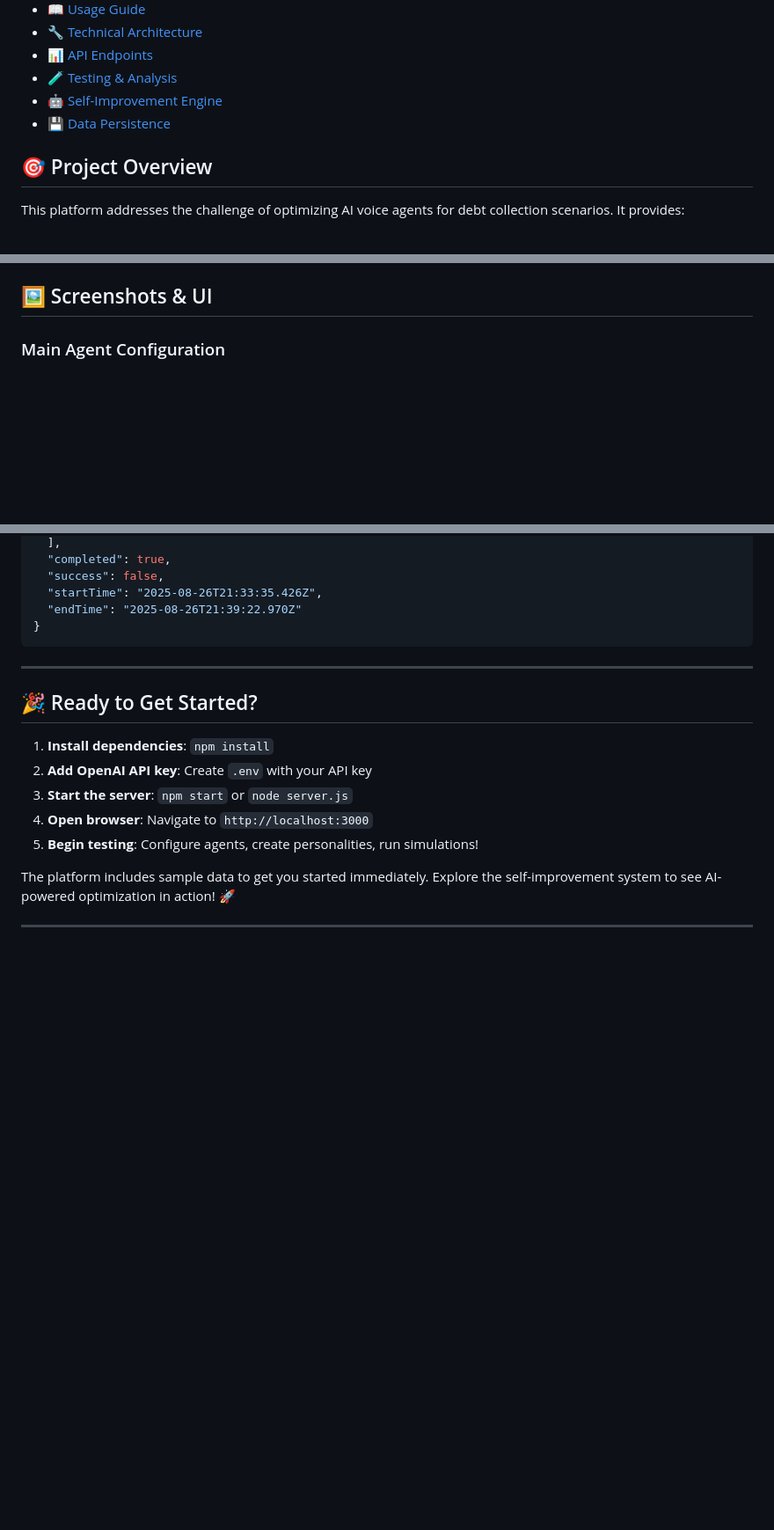
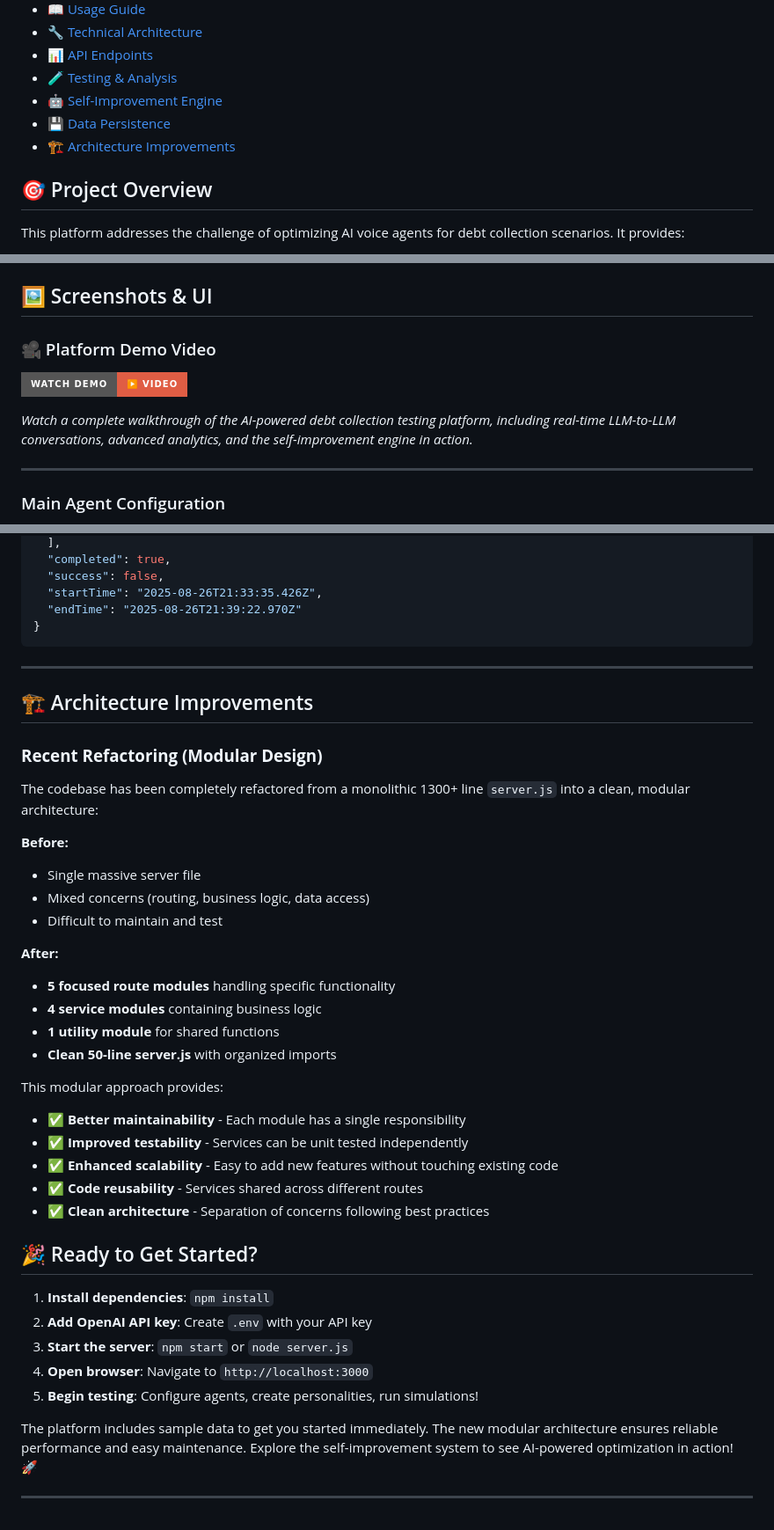
Before and after one commit to Ritavdas/Riverline_stuff, a Markdown page: assignment_two/README.md, 3 parts joined by grey strips. Shown at 88% size. GitHub-like rendering; badges without logos; blank space fills up the shorter version.

```diff
--- a/assignment_two/README.md
+++ b/assignment_two/README.md
@@ -14,6 +14,7 @@ A comprehensive web-based platform for testing, analyzing, and automatically imp
 - [🧪 Testing & Analysis](#-testing--analysis)
 - [🤖 Self-Improvement Engine](#-self-improvement-engine)
 - [💾 Data Persistence](#-data-persistence)
+- [🏗️ Architecture Improvements](#️-architecture-improvements)
 
 ## 🎯 Project Overview
 
@@ -73,6 +74,14 @@ Traditional voice agent testing requires manual conversations and subjective eva
 - Filter and search capabilities
 
 ## 🖼️ Screenshots & UI
+
+### 🎥 Platform Demo Video
+
+[![AI Debt Collection Platform Demo](https://img.shields.io/badge/Watch%20Demo-▶️%20Video-red?style=for-the-badge&logo=youtube)](PLACEHOLDER_VIDEO_URL)
+
+*Watch a complete walkthrough of the AI-powered debt collection testing platform, including real-time LLM-to-LLM conversations, advanced analytics, and the self-improvement engine in action.*
+
+---
 
 ### Main Agent Configuration
 
@@ -440,6 +465,33 @@ The platform uses JSON files for data persistence, providing:
 
 ---
 
+## 🏗️ Architecture Improvements
+
+### **Recent Refactoring (Modular Design)**
+
+The codebase has been completely refactored from a monolithic 1300+ line `server.js` into a clean, modular architecture:
+
+**Before:**
+
+- Single massive server file
+- Mixed concerns (routing, business logic, data access)
+- Difficult to maintain and test
+
+**After:**
+
+- **5 focused route modules** handling specific functionality
+- **4 service modules** containing business logic
+- **1 utility module** for shared functions
+- **Clean 50-line server.js** with organized imports
+
+This modular approach provides:
+
+- ✅ **Better maintainability** - Each module has a single responsibility
+- ✅ **Improved testability** - Services can be unit tested independently
+- ✅ **Enhanced scalability** - Easy to add new features without touching existing code
+- ✅ **Code reusability** - Services shared across different routes
+- ✅ **Clean architecture** - Separation of concerns following best practices
+
 ## 🎉 Ready to Get Started?
 
 1. **Install dependencies**: `npm install`
@@ -448,6 +500,6 @@ The platform uses JSON files for data persistence, providing:
 4. **Open browser**: Navigate to `http://localhost:3000`
 5. **Begin testing**: Configure agents, create personalities, run simulations!
 
-The platform includes sample data to get you started immediately. Explore the self-improvement system to see AI-powered optimization in action! 🚀
+The platform includes sample data to get you started immediately. The new modular architecture ensures reliable performance and easy maintenance. Explore the self-improvement system to see AI-powered optimization in action! 🚀
 
 ---
```
Also changed, not shown: other parts of assignment_two/README.md (+47 -31 lines).
